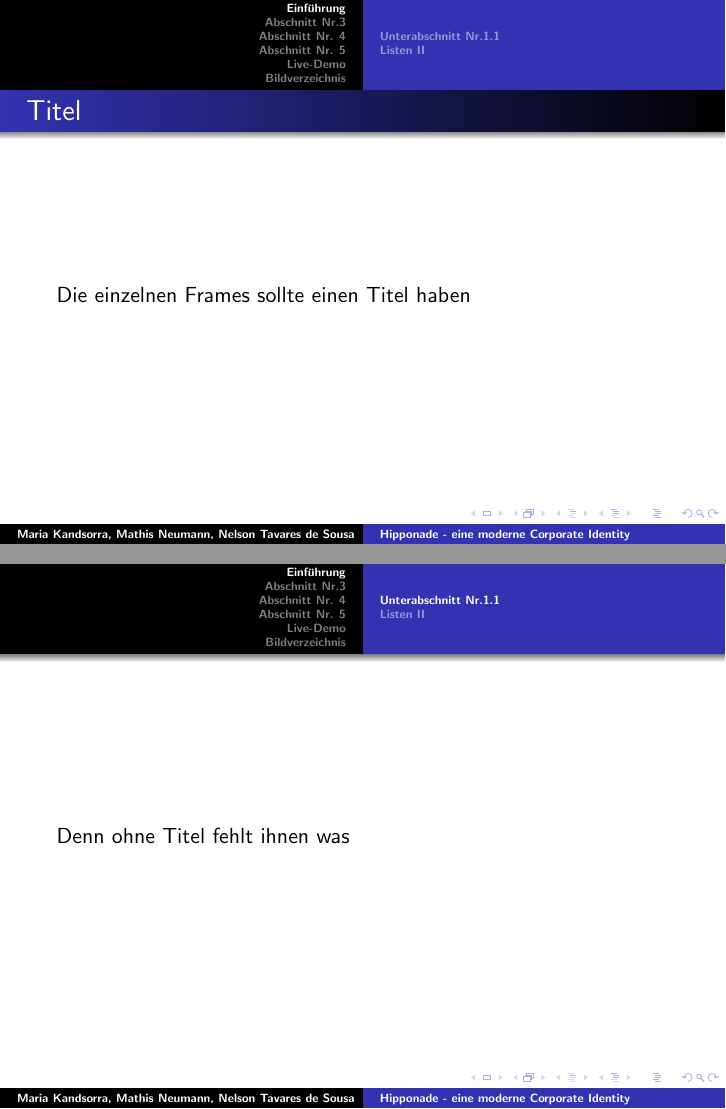
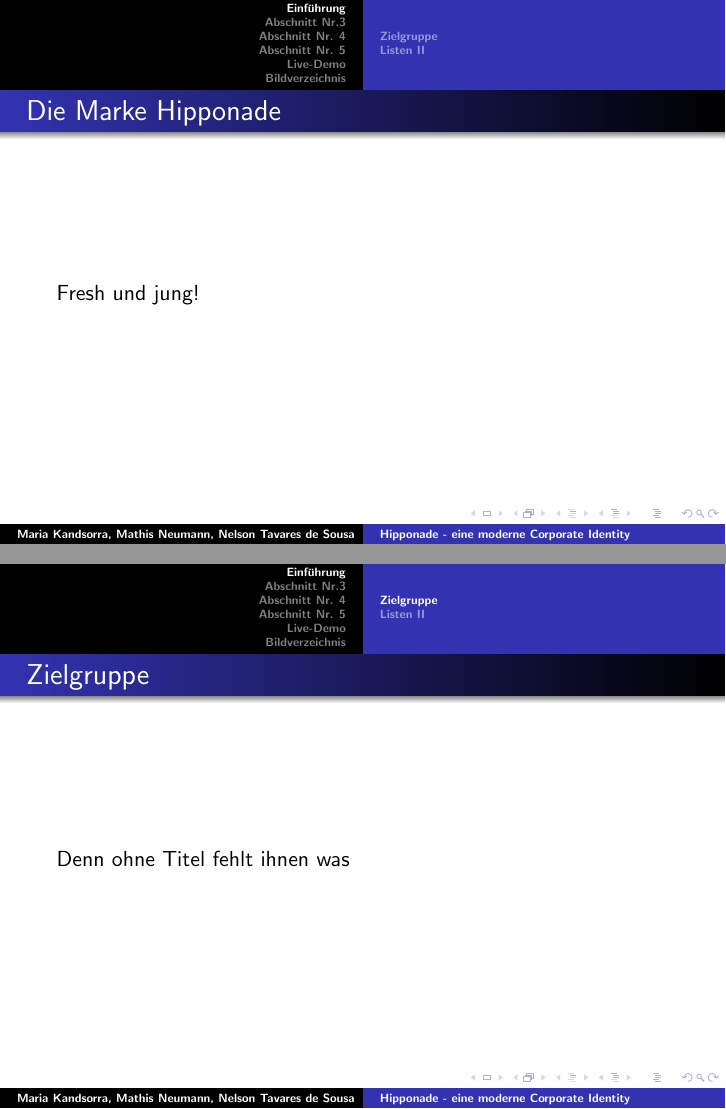
Before and after one commit to EyMaddis/Hipponade, LaTeX slides (praesi/praesi.tex, which reads praesi/einfuehrung.tex): pages 3 and 4 of 31, joined at a grey line. Compiled offline with pdfLaTeX.

Commit message:
presentation

```diff
--- a/praesi/einfuehrung.tex
+++ b/praesi/einfuehrung.tex
@@ -1,9 +1,11 @@
 \section{Einführung}
 \begin{frame}
-\frametitle{Titel}
-Die einzelnen Frames sollte einen Titel haben
+	\frametitle{Die Marke Hipponade}
+	Fresh und jung!
 \end{frame}
-\subsection{Unterabschnitt Nr.1.1  }
+
+\subsection{Zielgruppe}
 \begin{frame}
-Denn ohne Titel fehlt ihnen was
+	\frametitle{Zielgruppe}
+	Denn ohne Titel fehlt ihnen was
 \end{frame}
```
Also changed, not shown: praesi/praesi.tex (+5 -5 lines), 1 other file.
